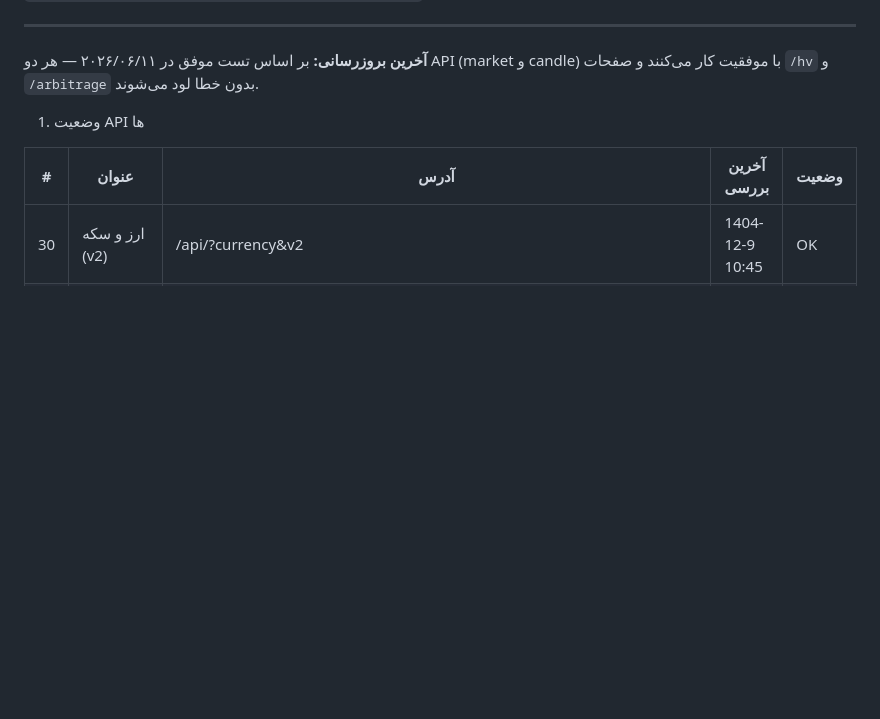
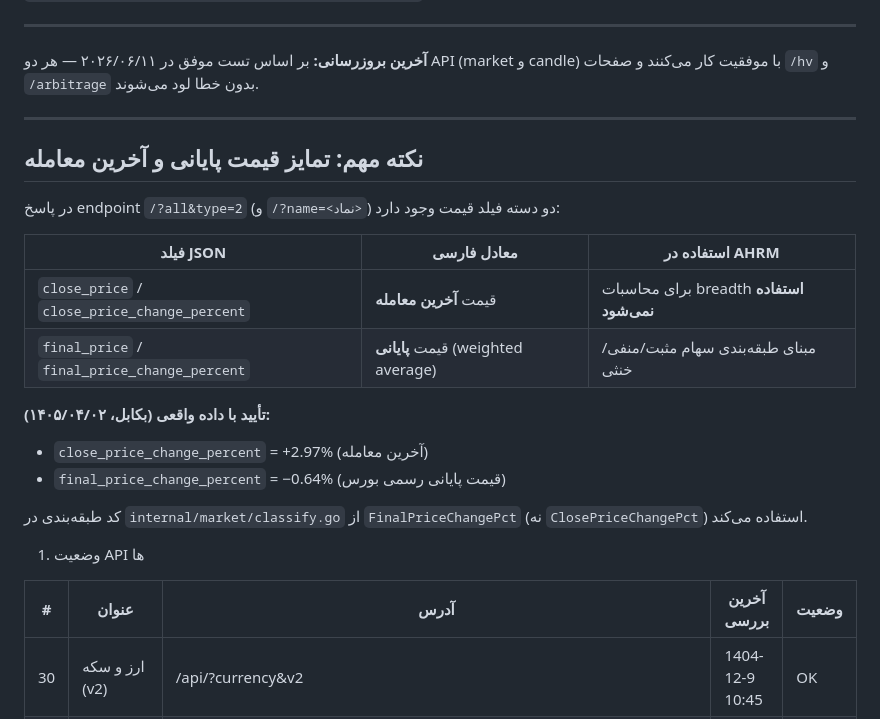
Before and after one commit to RezaMahdaviiDev/AHRM, a Markdown page: SOURCEARENA_API.md, the part around the change. GitHub-like rendering; blank space fills up the shorter version.

Commit message:
Document final_price vs close_price distinction in SourceArena API
close_price_change_percent = آخرین معامله (last trade price)
final_price_change_percent = قیمت پایانی (weighted average close)

Confirmed with live data: بکابل showed +2.97% (close) vs −0.64% (final).
classify.go uses FinalPriceChangePct; this note prevents future confusion.

Co-Authored-By: Claude Sonnet 4.6 <noreply@anthropic.com>

```diff
--- a/SOURCEARENA_API.md
+++ b/SOURCEARENA_API.md
@@ -96,6 +96,23 @@ curl.exe -s -H "X-Header-Token:$token" "https://api3.sourcearena.ir/api/v2/candl
 
 **آخرین بروزرسانی:** بر اساس تست موفق در ۲۰۲۶/۰۶/۱۱ — هر دو API (market و candle) با موفقیت کار می‌کنند و صفحات `/hv` و `/arbitrage` بدون خطا لود می‌شوند.
 
+---
+
+## نکته مهم: تمایز قیمت پایانی و آخرین معامله
+
+در پاسخ endpoint `/?all&type=2` (و `/?name=<نماد>`) دو دسته فیلد قیمت وجود دارد:
+
+| فیلد JSON | معادل فارسی | استفاده در AHRM |
+|---|---|---|
+| `close_price` / `close_price_change_percent` | قیمت **آخرین معامله** | برای محاسبات breadth **استفاده نمی‌شود** |
+| `final_price` / `final_price_change_percent` | قیمت **پایانی** (weighted average) | مبنای طبقه‌بندی سهام مثبت/منفی/خنثی |
+
+**تأیید با داده واقعی (بکابل، ۱۴۰۵/۰۴/۰۲):**
+- `close_price_change_percent` = +2.97% (آخرین معامله)
+- `final_price_change_percent` = −0.64% (قیمت پایانی رسمی بورس)
+
+کد طبقه‌بندی در `internal/market/classify.go` از `FinalPriceChangePct` (نه `ClosePriceChangePct`) استفاده می‌کند.
+
 
 
 
```
